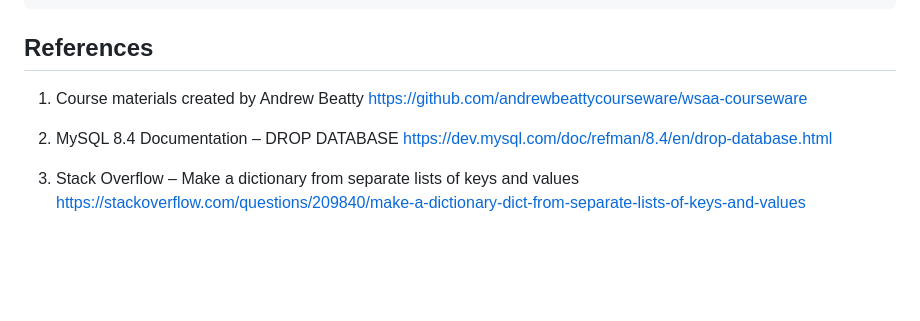
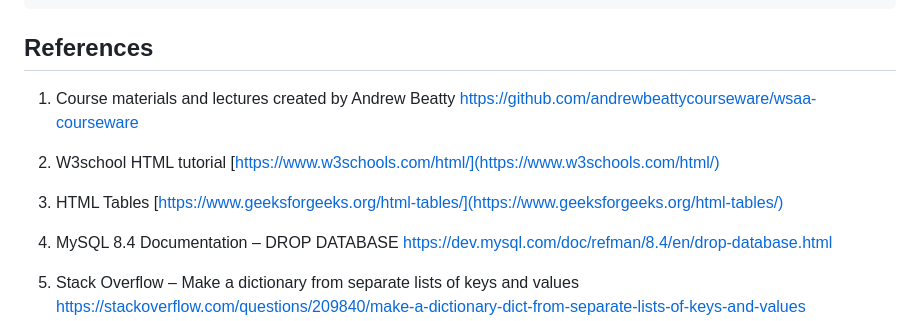
Before and after one commit to Kate-217/WSAA-coursework, a Markdown page: project/README.md, the part around the change. Rendered like a GitHub page; blank space fills up the shorter version.

Commit message:
Update references

````diff
--- a/project/README.md
+++ b/project/README.md
@@ -120,8 +120,15 @@ curl -X DELETE http://127.0.0.1:5000/results/1
 ```
 ## References
 
-1. Course materials created by Andrew Beatty
+1. Course materials and lectures created by Andrew Beatty
    [https://github.com/andrewbeattycourseware/wsaa-courseware](https://github.com/andrewbeattycourseware/wsaa-courseware)
+
+3. W3school HTML tutorial
+    [https://www.w3schools.com/html/](https://www.w3schools.com/html/)
+
+4. HTML Tables
+    [https://www.geeksforgeeks.org/html-tables/](https://www.geeksforgeeks.org/html-tables/)
+
 
 2. MySQL 8.4 Documentation – DROP DATABASE
    [https://dev.mysql.com/doc/refman/8.4/en/drop-database.html](https://dev.mysql.com/doc/refman/8.4/en/drop-database.html)
````
